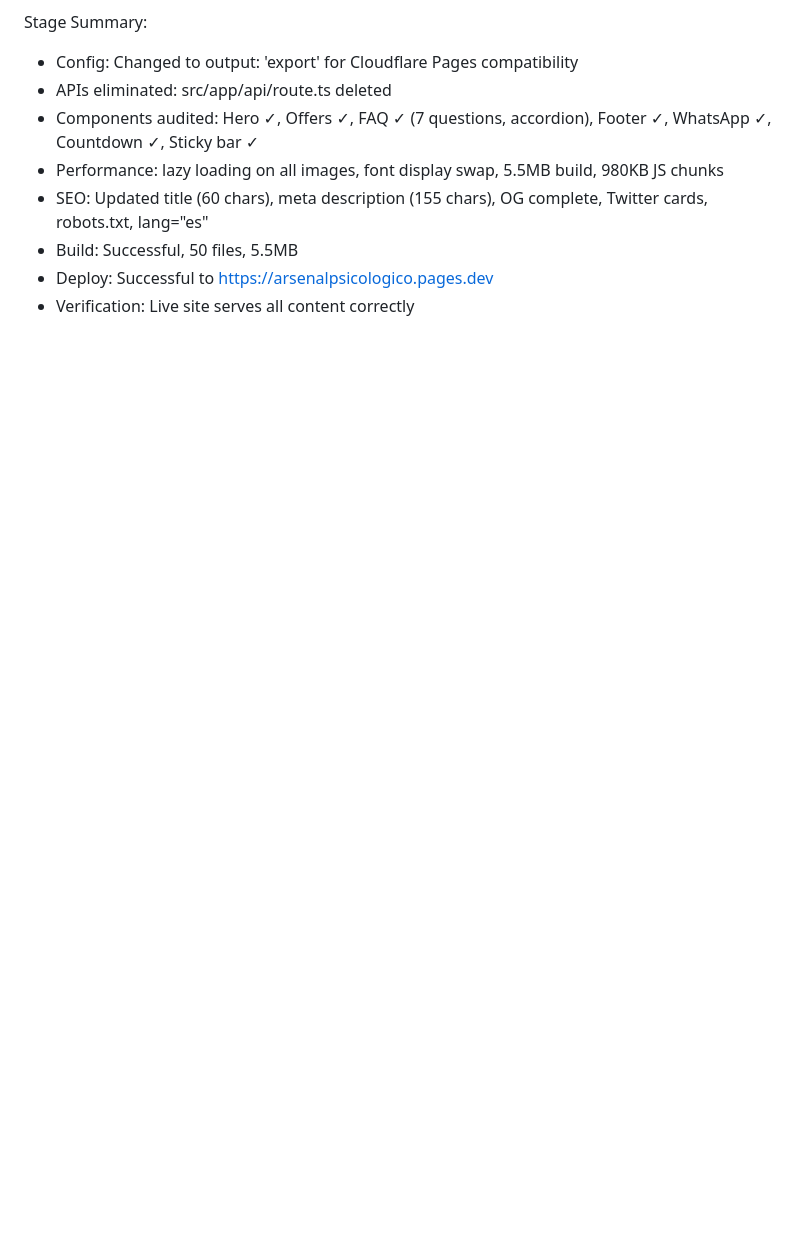
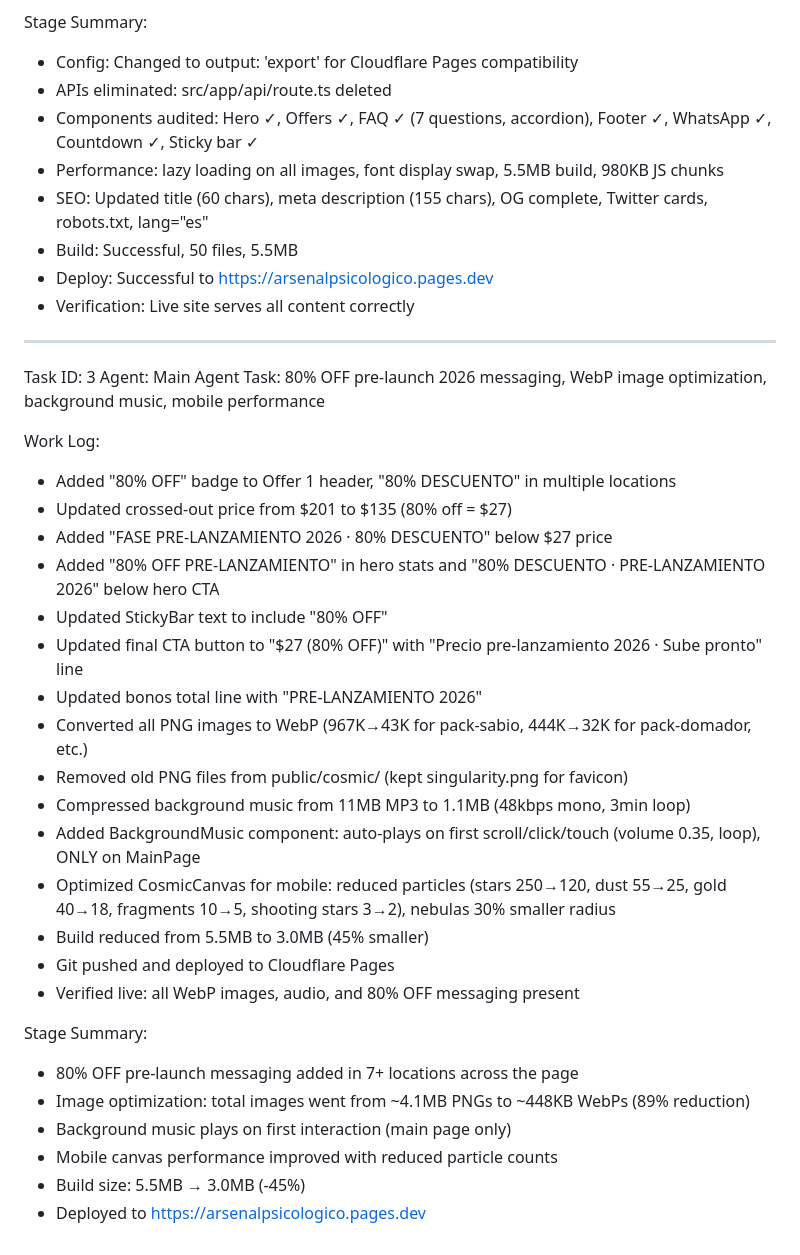
Before and after one commit to funnellersinfo-maker/arsenalpsicologico, a Markdown page: worklog.md, the part around the change. Drawn GitHub-style; blank space fills up the shorter version.

Commit message:
9fda51ac-5ba4-4862-95d8-e30909a0ce6f

```diff
--- a/worklog.md
+++ b/worklog.md
@@ -56,3 +56,33 @@ Stage Summary:
 - Build: Successful, 50 files, 5.5MB
 - Deploy: Successful to https://arsenalpsicologico.pages.dev
 - Verification: Live site serves all content correctly
+
+---
+Task ID: 3
+Agent: Main Agent
+Task: 80% OFF pre-launch 2026 messaging, WebP image optimization, background music, mobile performance
+
+Work Log:
+- Added "80% OFF" badge to Offer 1 header, "80% DESCUENTO" in multiple locations
+- Updated crossed-out price from $201 to $135 (80% off = $27)
+- Added "FASE PRE-LANZAMIENTO 2026 · 80% DESCUENTO" below $27 price
+- Added "80% OFF PRE-LANZAMIENTO" in hero stats and "80% DESCUENTO · PRE-LANZAMIENTO 2026" below hero CTA
+- Updated StickyBar text to include "80% OFF"
+- Updated final CTA button to "$27 (80% OFF)" with "Precio pre-lanzamiento 2026 · Sube pronto" line
+- Updated bonos total line with "PRE-LANZAMIENTO 2026"
+- Converted all PNG images to WebP (967K→43K for pack-sabio, 444K→32K for pack-domador, etc.)
+- Removed old PNG files from public/cosmic/ (kept singularity.png for favicon)
+- Compressed background music from 11MB MP3 to 1.1MB (48kbps mono, 3min loop)
+- Added BackgroundMusic component: auto-plays on first scroll/click/touch (volume 0.35, loop), ONLY on MainPage
+- Optimized CosmicCanvas for mobile: reduced particles (stars 250→120, dust 55→25, gold 40→18, fragments 10→5, shooting stars 3→2), nebulas 30% smaller radius
+- Build reduced from 5.5MB to 3.0MB (45% smaller)
+- Git pushed and deployed to Cloudflare Pages
+- Verified live: all WebP images, audio, and 80% OFF messaging present
+
+Stage Summary:
+- 80% OFF pre-launch messaging added in 7+ locations across the page
+- Image optimization: total images went from ~4.1MB PNGs to ~448KB WebPs (89% reduction)
+- Background music plays on first interaction (main page only)
+- Mobile canvas performance improved with reduced particle counts
+- Build size: 5.5MB → 3.0MB (-45%)
+- Deployed to https://arsenalpsicologico.pages.dev
```
